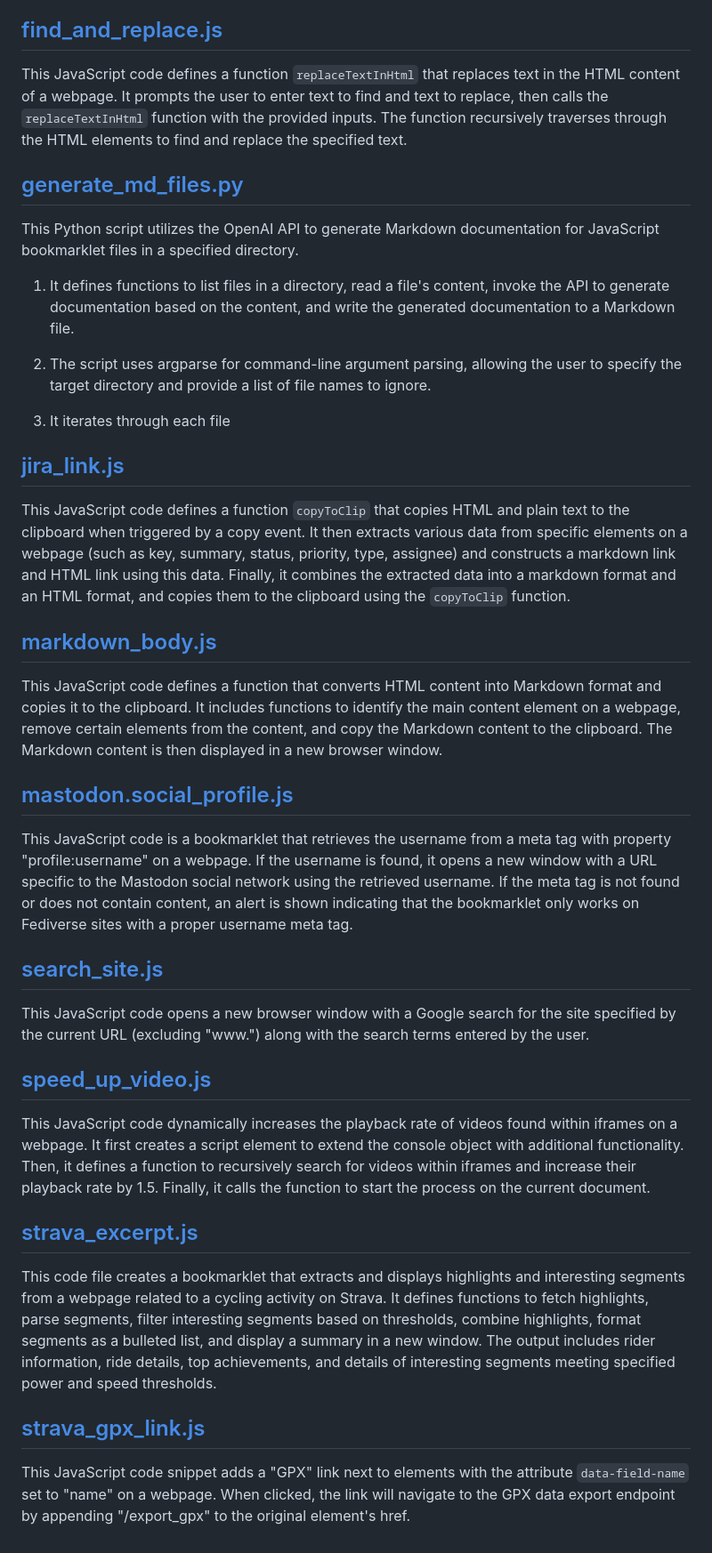
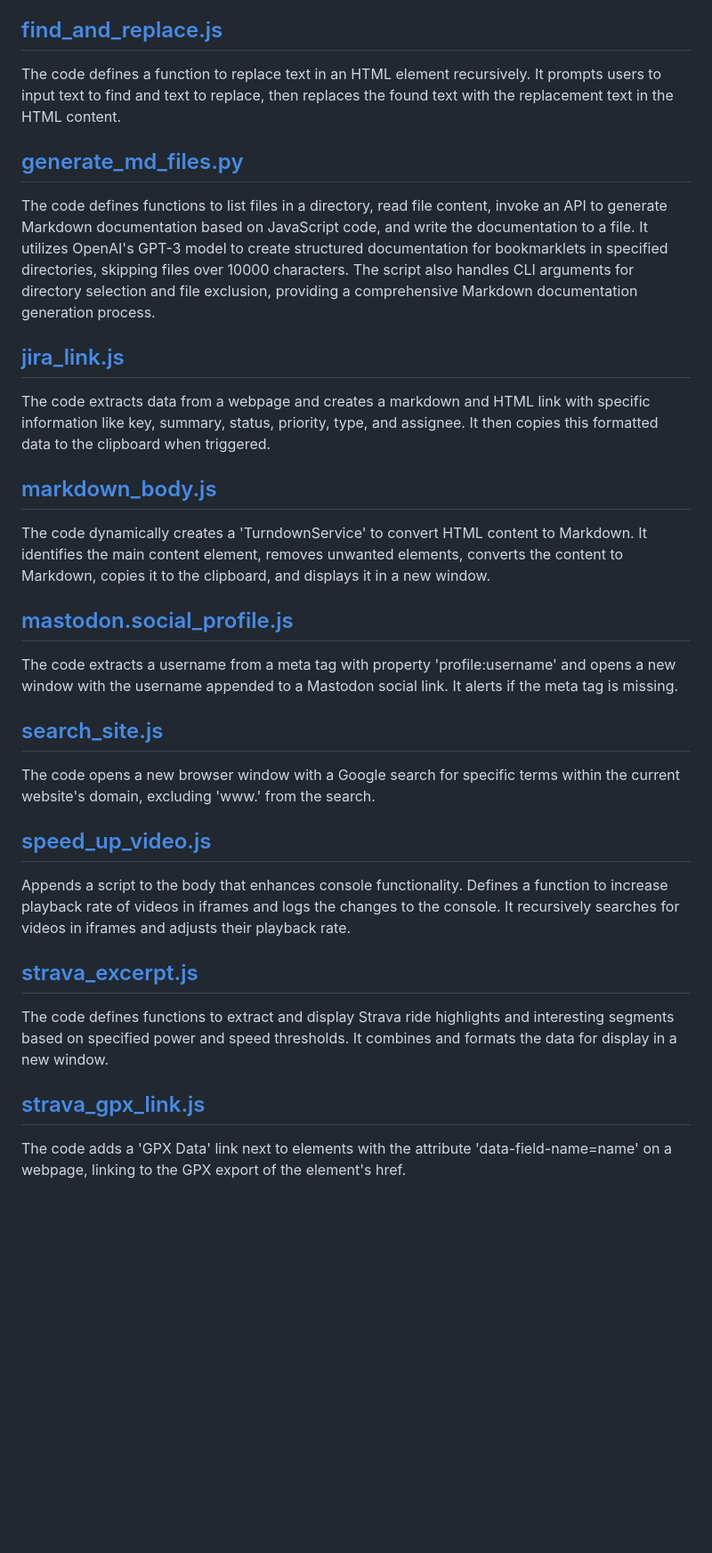
Before and after one commit to oaustegard/bookmarklets, a Markdown page: CONTENT_SUMMARY.md, the part around one of its changes. Shown at 89% size. Drawn GitHub-style; blank space fills up the shorter version.

```diff
--- a/CONTENT_SUMMARY.md
+++ b/CONTENT_SUMMARY.md
@@ -90,42 +94,36 @@ This JavaScript code snippet toggles the `contentEditable` property of the `docu
 
 ## [find_and_replace.js](https://github.com/oaustegard/bookmarklets/blob/main/find_and_replace.js)
 
-This JavaScript code defines a function `replaceTextInHtml` that replaces text in the HTML content of a webpage. It prompts the user to enter text to find and text to replace, then calls the `replaceTextInHtml` function with the provided inputs. The function recursively traverses through the HTML elements to find and replace the specified text.
+The code defines a function to replace text in an HTML element recursively. It prompts users to input text to find and text to replace, then replaces the found text with the replacement text in the HTML content.
 
 ## [generate_md_files.py](https://github.com/oaustegard/bookmarklets/blob/main/generate_md_files.py)
 
-This Python script utilizes the OpenAI API to generate Markdown documentation for JavaScript bookmarklet files in a specified directory.
-
-1. It defines functions to list files in a directory, read a file's content, invoke the API to generate documentation based on the content, and write the generated documentation to a Markdown file.
-
-2. The script uses argparse for command-line argument parsing, allowing the user to specify the target directory and provide a list of file names to ignore.
-
-3. It iterates through each file
+The code defines functions to list files in a directory, read file content, invoke an API to generate Markdown documentation based on JavaScript code, and write the documentation to a file. It utilizes OpenAI's GPT-3 model to create structured documentation for bookmarklets in specified directories, skipping files over 10000 characters. The script also handles CLI arguments for directory selection and file exclusion, providing a comprehensive Markdown documentation generation process.
 
 ## [jira_link.js](https://github.com/oaustegard/bookmarklets/blob/main/jira_link.js)
 
-This JavaScript code defines a function `copyToClip` that copies HTML and plain text to the clipboard when triggered by a copy event. It then extracts various data from specific elements on a webpage (such as key, summary, status, priority, type, assignee) and constructs a markdown link and HTML link using this data. Finally, it combines the extracted data into a markdown format and an HTML format, and copies them to the clipboard using the `copyToClip` function.
+The code extracts data from a webpage and creates a markdown and HTML link with specific information like key, summary, status, priority, type, and assignee. It then copies this formatted data to the clipboard when triggered.
 
 ## [markdown_body.js](https://github.com/oaustegard/bookmarklets/blob/main/markdown_body.js)
 
-This JavaScript code defines a function that converts HTML content into Markdown format and copies it to the clipboard. It includes functions to identify the main content element on a webpage, remove certain elements from the content, and copy the Markdown content to the clipboard. The Markdown content is then displayed in a new browser window.
+The code dynamically creates a 'TurndownService' to convert HTML content to Markdown. It identifies the main content element, removes unwanted elements, converts the content to Markdown, copies it to the clipboard, and displays it in a new window.
 
 ## [mastodon.social_profile.js](https://github.com/oaustegard/bookmarklets/blob/main/mastodon.social_profile.js)
 
-This JavaScript code is a bookmarklet that retrieves the username from a meta tag with property "profile:username" on a webpage. If the username is found, it opens a new window with a URL specific to the Mastodon social network using the retrieved username. If the meta tag is not found or does not contain content, an alert is shown indicating that the bookmarklet only works on Fediverse sites with a proper username meta tag.
+The code extracts a username from a meta tag with property 'profile:username' and opens a new window with the username appended to a Mastodon social link. It alerts if the meta tag is missing.
 
 ## [search_site.js](https://github.com/oaustegard/bookmarklets/blob/main/search_site.js)
 
-This JavaScript code opens a new browser window with a Google search for the site specified by the current URL (excluding "www.") along with the search terms entered by the user.
+The code opens a new browser window with a Google search for specific terms within the current website's domain, excluding 'www.' from the search.
 
 ## [speed_up_video.js](https://github.com/oaustegard/bookmarklets/blob/main/speed_up_video.js)
 
-This JavaScript code dynamically increases the playback rate of videos found within iframes on a webpage. It first creates a script element to extend the console object with additional functionality. Then, it defines a function to recursively search for videos within iframes and increase their playback rate by 1.5. Finally, it calls the function to start the process on the current document.
+Appends a script to the body that enhances console functionality. Defines a function to increase playback rate of videos in iframes and logs the changes to the console. It recursively searches for videos in iframes and adjusts their playback rate.
 
 ## [strava_excerpt.js](https://github.com/oaustegard/bookmarklets/blob/main/strava_excerpt.js)
 
-This code file creates a bookmarklet that extracts and displays highlights and interesting segments from a webpage related to a cycling activity on Strava. It defines functions to fetch highlights, parse segments, filter interesting segments based on thresholds, combine highlights, format segments as a bulleted list, and display a summary in a new window. The output includes rider information, ride details, top achievements, and details of interesting segments meeting specified power and speed thresholds.
+The code defines functions to extract and display Strava ride highlights and interesting segments based on specified power and speed thresholds. It combines and formats the data for display in a new window.
 
 ## [strava_gpx_link.js](https://github.com/oaustegard/bookmarklets/blob/main/strava_gpx_link.js)
 
-This JavaScript code snippet adds a "GPX" link next to elements with the attribute `data-field-name` set to "name" on a webpage. When clicked, the link will navigate to the GPX data export endpoint by appending "/export_gpx" to the original element's href.
+The code adds a 'GPX Data' link next to elements with the attribute 'data-field-name=name' on a webpage, linking to the GPX export of the element's href.
```
Also changed, not shown: other parts of CONTENT_SUMMARY.md (+26 -22 lines).
